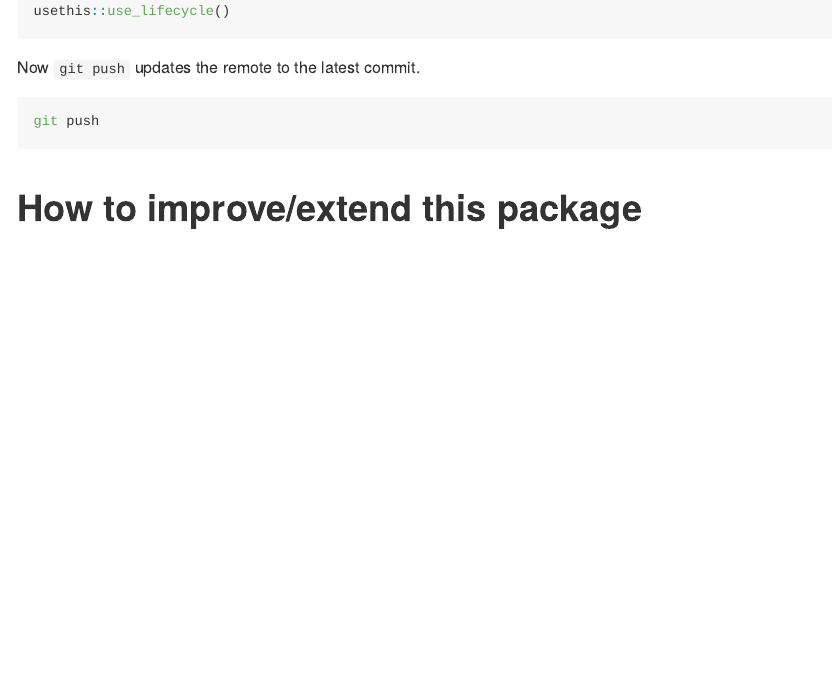
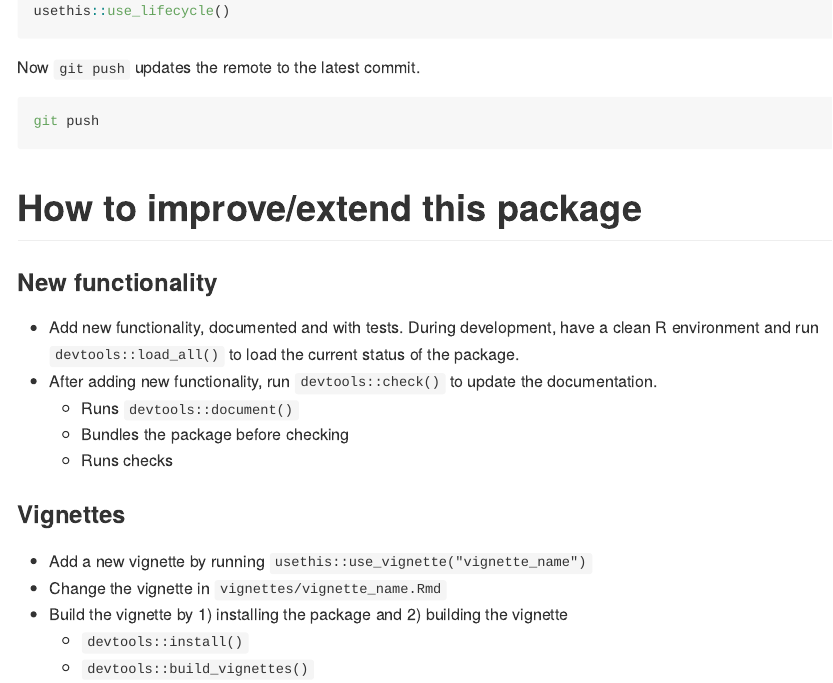
Before and after one commit to ggrlab/testrpackageV2, an R Markdown document (README.Rmd): the page in a window 1100 px wide, from 3460 px down. Rendered offline with R 4.5, knitr and Pandoc, with nearby package versions; some code elsewhere in the file could not run offline; badge pictures from the web are left out.

Commit message:
Improving/extending the package

```diff
--- a/README.Rmd
+++ b/README.Rmd
@@ -132,3 +132,20 @@ git push
 
 
 # How to improve/extend this package
+
+### New functionality
+
+- Add new functionality, documented and with tests. During development, have a clean R
+  environment and run ``devtools::load_all()`` to load the current status of the package.
+- After adding new functionality, run ``devtools::check()`` to update the documentation.
+  - Runs ``devtools::document()``
+  - Bundles the package before checking
+  - Runs checks
+
+### Vignettes
+
+- Add a new vignette by running ``usethis::use_vignette("vignette_name")``
+- Change the vignette in ``vignettes/vignette_name.Rmd``
+- Build the vignette by 1) installing the package and 2) building the vignette
+  - ``devtools::install()``
+  - ``devtools::build_vignettes()``
```
